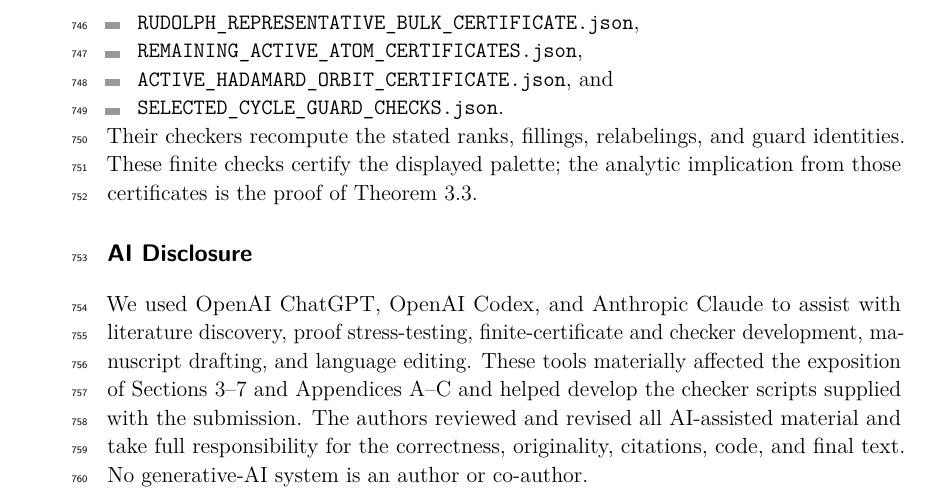
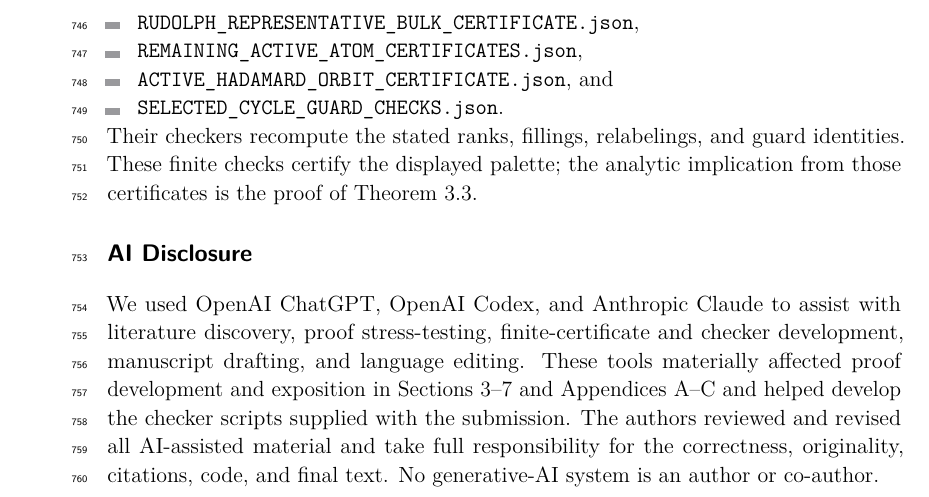
Before and after one commit to jackal092927/ramsey-bounds-reproducible, a LaTeX paper (research/quantum_direction_selection/collaboration/2026-09-02/manuscript_v0/main.tex): part of page 24 of 24, cut so that both start at the same text. Compiled offline with pdfLaTeX.

Commit message:
Improve final pagination and disclosure wording

```diff
--- a/research/quantum_direction_selection/collaboration/2026-09-02/manuscript_v0/main.tex
+++ b/research/quantum_direction_selection/collaboration/2026-09-02/manuscript_v0/main.tex
@@ -60,10 +59,10 @@ spectral gap, perfect completeness, quantum complexity}
 We used OpenAI ChatGPT, OpenAI Codex, and Anthropic Claude to assist with
 literature discovery, proof stress-testing, finite-certificate and checker
 development, manuscript drafting, and language editing.  These tools materially
-affected the exposition of Sections~3--7 and Appendices~A--C and helped develop
-the checker scripts supplied with the submission.  The authors reviewed and
-revised all AI-assisted material and take full responsibility for the
-correctness, originality, citations, code, and final text.  No generative-AI
-system is an author or co-author.
+affected proof development and exposition in Sections~3--7 and Appendices~A--C
+and helped develop the checker scripts supplied with the submission.  The
+authors reviewed and revised all AI-assisted material and take full
+responsibility for the correctness, originality, citations, code, and final
+text.  No generative-AI system is an author or co-author.
 
 \end{document}
```
Also changed, not shown: research/quantum_direction_selection/collaboration/2026-09-02/manuscript_v0/main.tex (1 more changed lines).
